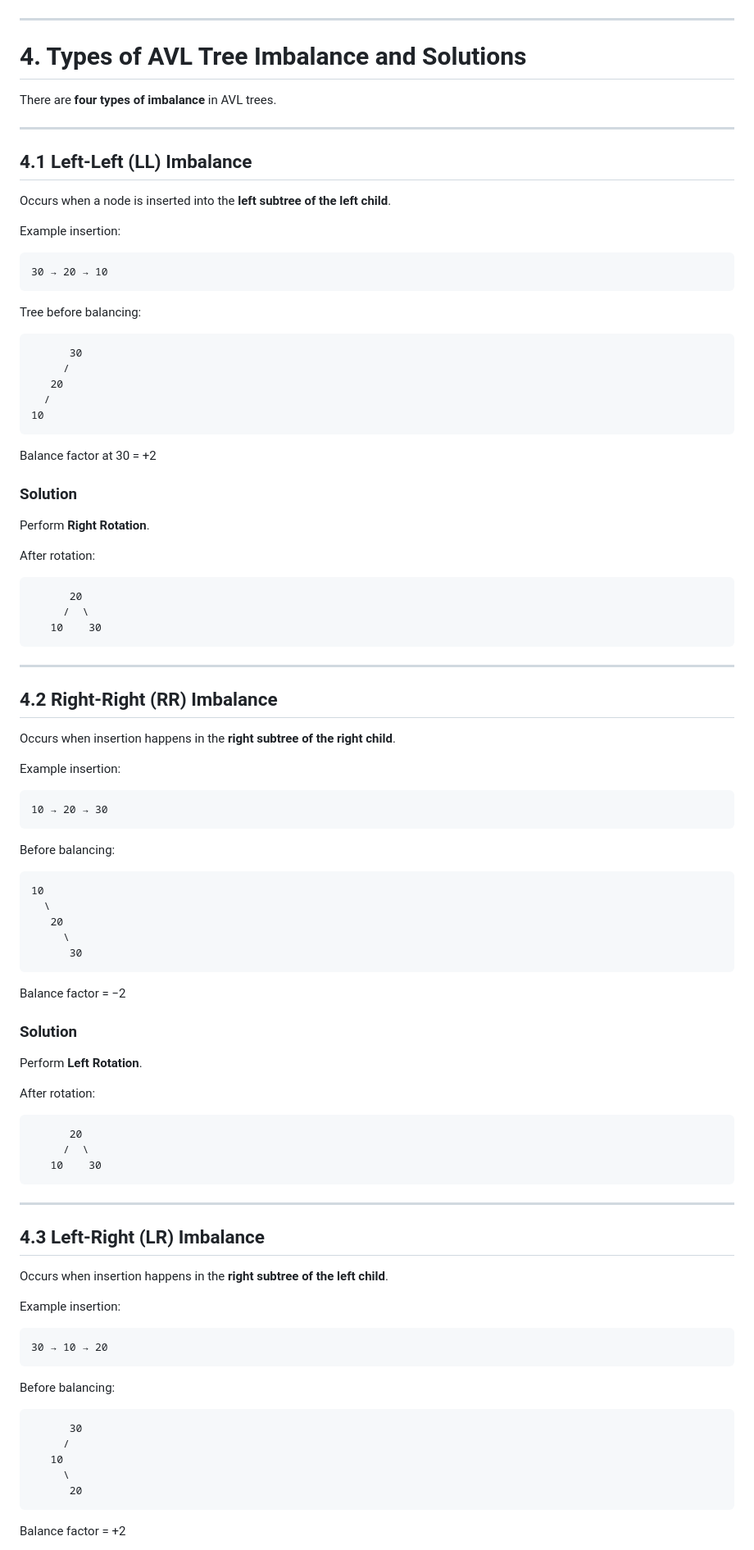
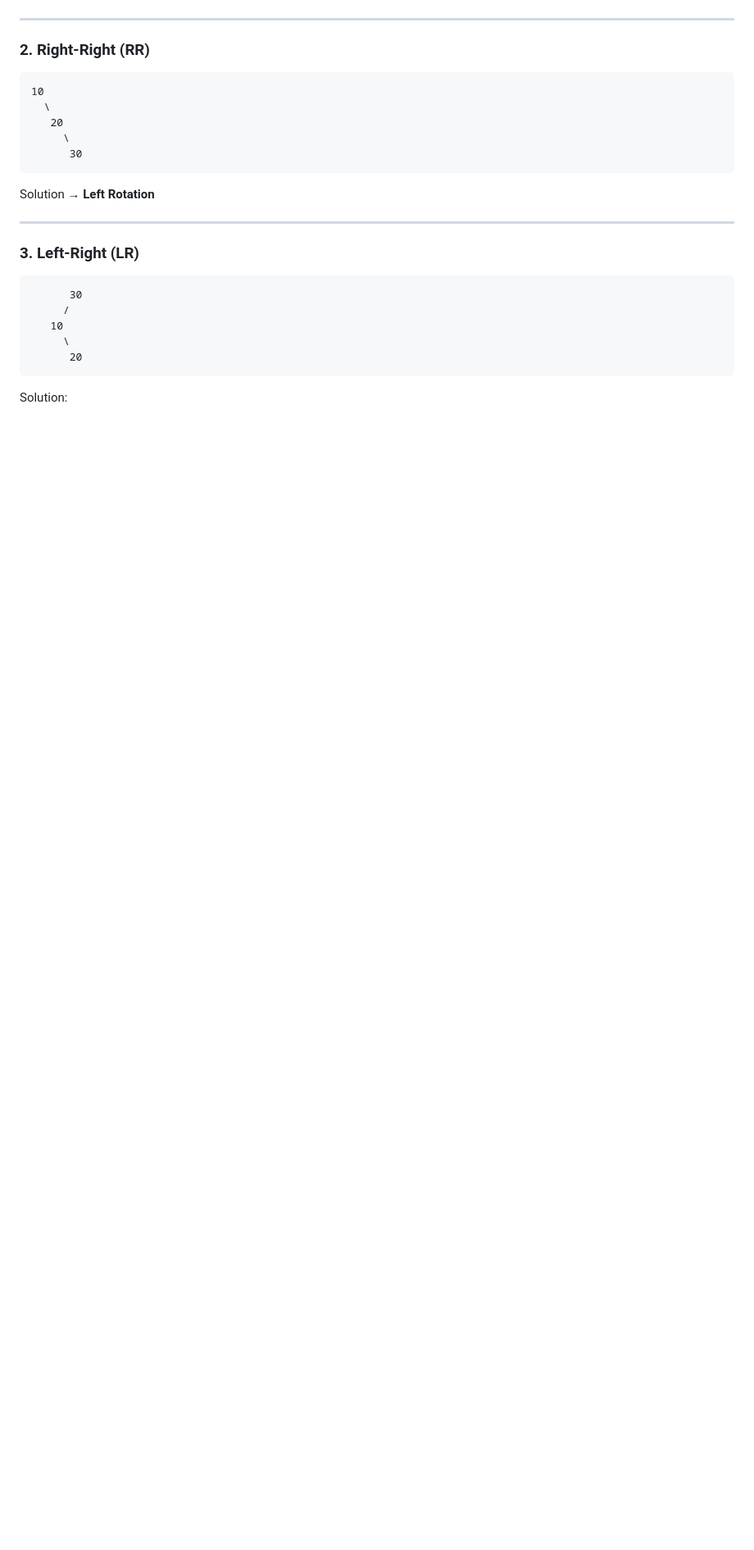
Before and after one commit to harshini14-Sri/DSA_AVLTree, a Markdown page: README.md, the part around one of its changes. Shown at 82% size. GitHub-like rendering; blank space fills up the shorter version.

````diff
--- a/README.md
+++ b/README.md
@@ -295,59 +244,7 @@ So rotation is required.
 
 ---
 
-# 4. Types of AVL Tree Imbalance and Solutions
-
-There are **four types of imbalance** in AVL trees.
-
----
-
-## 4.1 Left-Left (LL) Imbalance
-
-Occurs when a node is inserted into the **left subtree of the left child**.
-
-Example insertion:
-
-```
-30 → 20 → 10
-```
-
-Tree before balancing:
-
-```
-      30
-     /
-   20
-  /
-10
-```
-
-Balance factor at 30 = +2
-
-### Solution
-
-Perform **Right Rotation**.
-
-After rotation:
-
-```
-      20
-     /  \
-   10    30
-```
-
----
-
-## 4.2 Right-Right (RR) Imbalance
-
-Occurs when insertion happens in the **right subtree of the right child**.
-
-Example insertion:
-
-```
-10 → 20 → 30
-```
-
-Before balancing:
+### 2. Right-Right (RR)
 
 ```
 10
@@ -357,33 +254,11 @@ Before balancing:
       30
 ```
 
-Balance factor = −2
-
-### Solution
-
-Perform **Left Rotation**.
-
-After rotation:
-
-```
-      20
-     /  \
-   10    30
-```
+Solution → **Left Rotation**
 
 ---
 
-## 4.3 Left-Right (LR) Imbalance
-
-Occurs when insertion happens in the **right subtree of the left child**.
-
-Example insertion:
-
-```
-30 → 10 → 20
-```
-
-Before balancing:
+### 3. Left-Right (LR)
 
 ```
       30
@@ -393,5 +268,5 @@ Before balancing:
       20
 ```
 
-Balance factor = +2
+Solution:
 
````
Also changed, not shown: other parts of README.md (+92 -212 lines).
